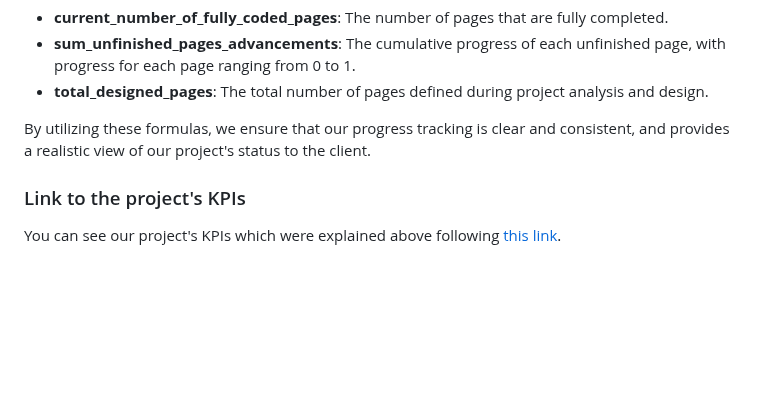
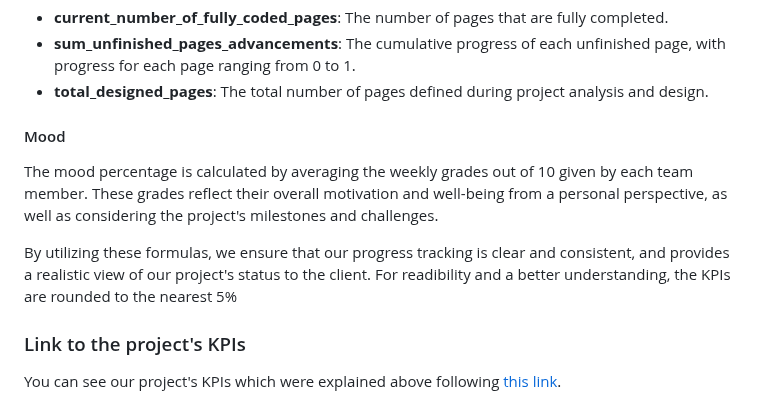
Before and after one commit to algosup/2023-2024-project-5-flutter-team-8, a Markdown page: documents/management/management_artifacts.md, the part around one of its changes. GitHub-like rendering; blank space fills up the shorter version.

```diff
--- a/documents/management/management_artifacts.md
+++ b/documents/management/management_artifacts.md
@@ -107,7 +117,11 @@ Where:
 - **sum_unfinished_pages_advancements**: The cumulative progress of each unfinished page, with progress for each page ranging from 0 to 1.
 - **total_designed_pages**: The total number of pages defined during project analysis and design.
 
-By utilizing these formulas, we ensure that our progress tracking is clear and consistent, and provides a realistic view of our project's status to the client.
+#### Mood
+
+The mood percentage is calculated by averaging the weekly grades out of 10 given by each team member. These grades reflect their overall motivation and well-being from a personal perspective, as well as considering the project's milestones and challenges.
+
+By utilizing these formulas, we ensure that our progress tracking is clear and consistent, and provides a realistic view of our project's status to the client. For readibility and a better understanding, the KPIs are rounded to the nearest 5%
 
 ### Link to the project's KPIs
 
```
Also changed, not shown: other parts of documents/management/management_artifacts.md (+33 -7 lines).
